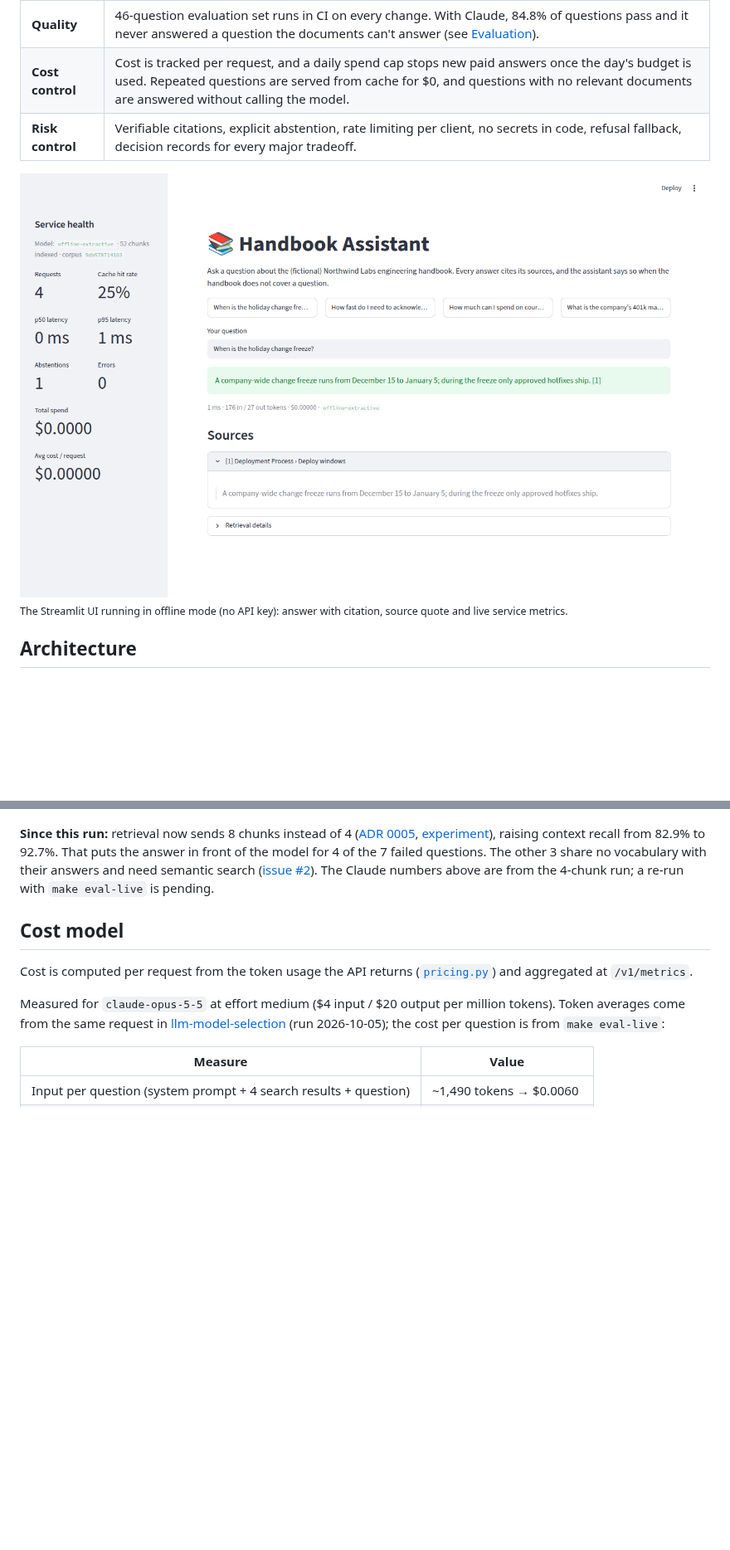
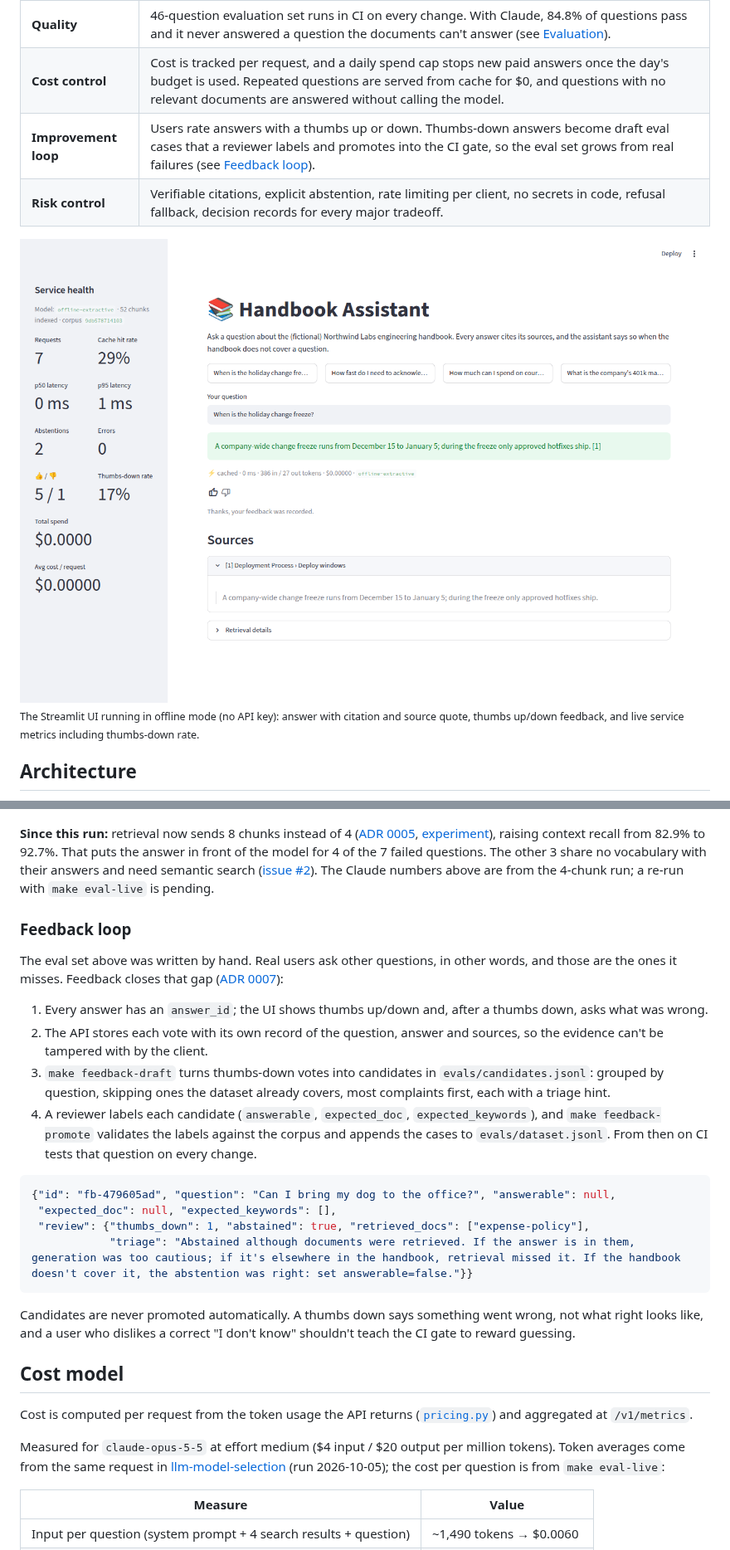
Before and after one commit to tsriharsha402/production-rag-service, a Markdown page: README.md, 2 parts joined by grey strips. Shown at 83% size. Rendered like a GitHub page; pictures changed too: docs/images/ui.png; blank space fills up the shorter version.

````diff
--- a/README.md
+++ b/README.md
@@ -16,10 +16,11 @@ gates every change in CI, caching, rate limiting and per-request cost tracking.
 | **Solution** | A retrieval-augmented API that answers only from the company's documents, cites the exact supporting text, and says "I don't know" when the documents don't cover a question. |
 | **Quality** | 46-question evaluation set runs in CI on every change. With Claude, 84.8% of questions pass and it never answered a question the documents can't answer (see [Evaluation](#evaluation)). |
 | **Cost control** | Cost is tracked per request, and a daily spend cap stops new paid answers once the day's budget is used. Repeated questions are served from cache for $0, and questions with no relevant documents are answered without calling the model. |
+| **Improvement loop** | Users rate answers with a thumbs up or down. Thumbs-down answers become draft eval cases that a reviewer labels and promotes into the CI gate, so the eval set grows from real failures (see [Feedback loop](#feedback-loop)). |
 | **Risk control** | Verifiable citations, explicit abstention, rate limiting per client, no secrets in code, refusal fallback, decision records for every major tradeoff. |
 
 ![Handbook Assistant UI](docs/images/ui.png)
-<sub>The Streamlit UI running in offline mode (no API key): answer with citation, source quote and live service metrics.</sub>
+<sub>The Streamlit UI running in offline mode (no API key): answer with citation and source quote, thumbs up/down feedback, and live service metrics including thumbs-down rate.</sub>
 
 ## Architecture
 
@@ -165,6 +171,34 @@ share no vocabulary with their answers and need semantic search
 ([issue #2](https://github.com/tsriharsha402/production-rag-service/issues/2)). The Claude
 numbers above are from the 4-chunk run; a re-run with `make eval-live` is pending.
 
+### Feedback loop
+
+The eval set above was written by hand. Real users ask other questions, in other words,
+and those are the ones it misses. Feedback closes that gap
+([ADR 0007](docs/decisions/0007-feedback-loop-into-evals.md)):
+
+1. Every answer has an `answer_id`; the UI shows thumbs up/down and, after a thumbs down,
+   asks what was wrong.
+2. The API stores each vote with its own record of the question, answer and sources, so the
+   evidence can't be tampered with by the client.
+3. `make feedback-draft` turns thumbs-down votes into candidates in `evals/candidates.jsonl`:
+   grouped by question, skipping ones the dataset already covers, most complaints first,
+   each with a triage hint.
+4. A reviewer labels each candidate (`answerable`, `expected_doc`, `expected_keywords`), and
+   `make feedback-promote` validates the labels against the corpus and appends the cases to
+   `evals/dataset.jsonl`. From then on CI tests that question on every change.
+
+```json
+{"id": "fb-479605ad", "question": "Can I bring my dog to the office?", "answerable": null,
+ "expected_doc": null, "expected_keywords": [],
+ "review": {"thumbs_down": 1, "abstained": true, "retrieved_docs": ["expense-policy"],
+            "triage": "Abstained although documents were retrieved. If the answer is in them, generation was too cautious; if it's elsewhere in the handbook, retrieval missed it. If the handbook doesn't cover it, the abstention was right: set answerable=false."}}
+```
+
+Candidates are never promoted automatically. A thumbs down says something went wrong, not
+what right looks like, and a user who dislikes a correct "I don't know" shouldn't teach the
+CI gate to reward guessing.
+
 ## Cost model
 
 Cost is computed per request from the token usage the API returns
````
Also changed, not shown: other parts of README.md (+16 -5 lines), docs/decisions/0007-feedback-loop-into-evals.md (added, +62 -0 lines), docs/decisions/README.md (+3 -0 lines), 16 other files.
